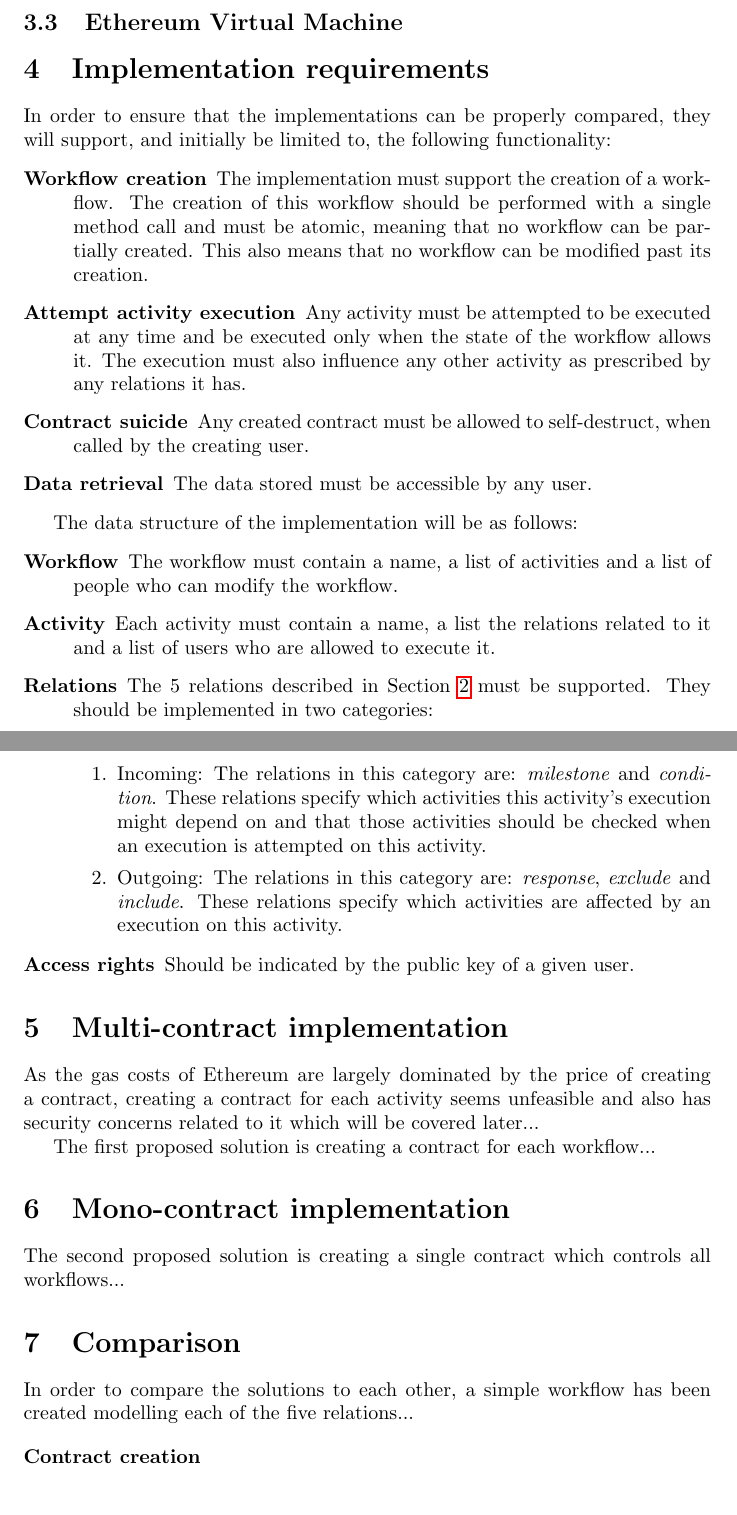
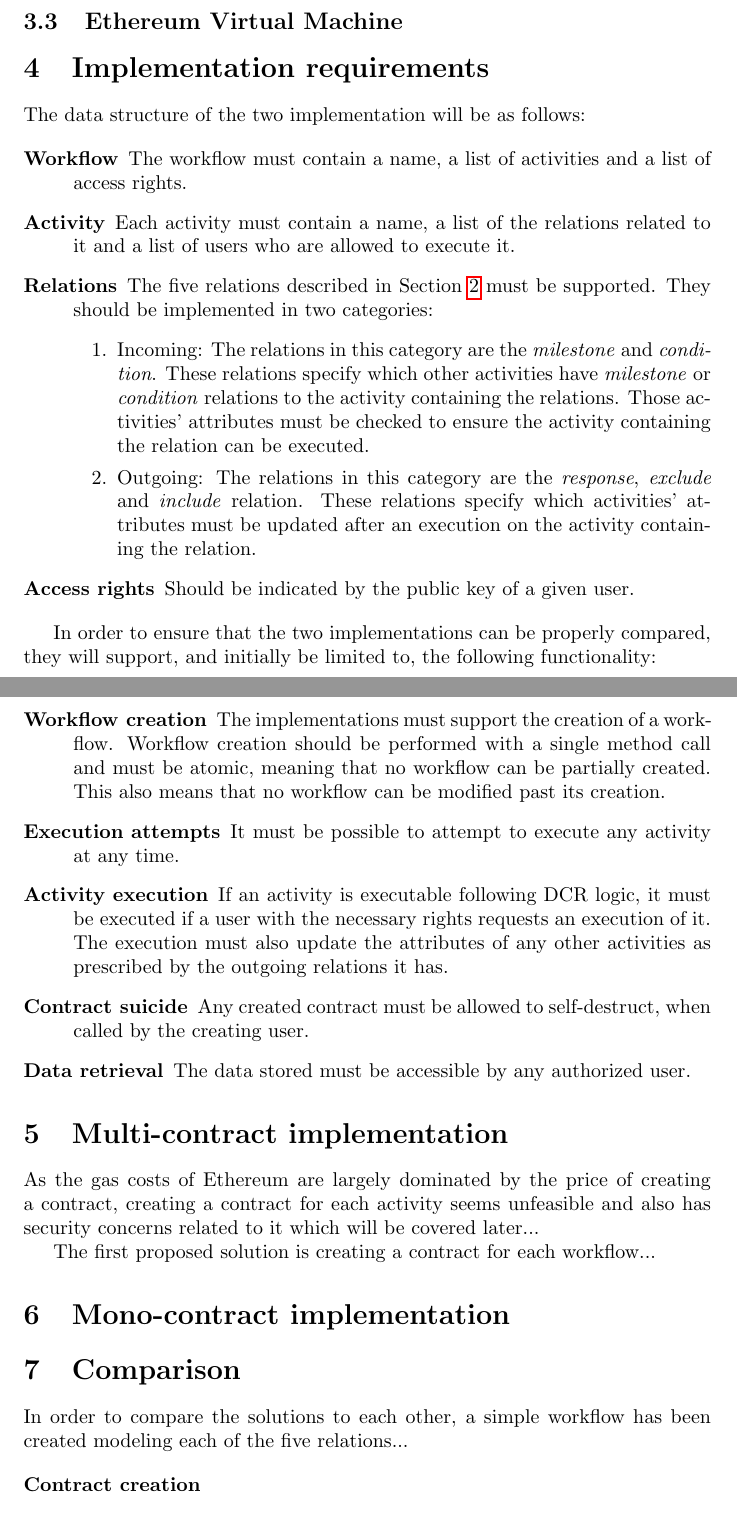
Before and after one commit to DCReum/dcreum.github.io, a LaTeX document (docs/report.tex): two parts of pages 10 and 11 of 16, joined at a grey line, cut so that both start at the same text. Compiled offline with pdfLaTeX.

Commit message:
Changing implementation requirements

```diff
--- a/docs/report.tex
+++ b/docs/report.tex
@@ -236,27 +236,27 @@
 
 
 	\section{Implementation requirements}
-
-	In order to ensure that the implementations can be properly compared, they will support, and initially be limited to, the following functionality:
+	The data structure of the two implementation will be as follows:
 
 	\begin{description}
-		\item[Workflow creation] The implementation must support the creation of a workflow. The creation of this workflow should be performed with a single method call and must be atomic, meaning that no workflow can be partially created. This also means that no workflow can be modified past its creation.
-		\item[Attempt activity execution] Any activity must be attempted to be executed at any time and be executed only when the state of the workflow allows it. The execution must also influence any other activity as prescribed by any relations it has.
-		\item[Contract suicide] Any created contract must be allowed to self-destruct, when called by the creating user.
-		\item[Data retrieval] The data stored must be accessible by any user.
+		\item[Workflow] The workflow must contain a name, a list of activities and a list of access rights.
+		\item[Activity] Each activity must contain a name, a list of the relations related to it and a list of users who are allowed to execute it.
+		\item[Relations] The five relations described in Section \ref{sec:dcr-graphs} must be supported. They should be implemented in two categories:
+			\begin{enumerate}
+				\item Incoming: The relations in this category are the \emph{milestone} and \emph{condition}. These relations specify which other activities have \emph{milestone} or \emph{condition} relations to the activity containing the relations. Those activities' attributes must be checked to ensure the activity containing the relation can be executed.
+				\item Outgoing: The relations in this category are the \emph{response}, \emph{exclude} and \emph{include} relation. These relations specify which activities' attributes must be updated after an execution on the activity containing the relation.
+			\end{enumerate}
+		\item[Access rights] Should be indicated by the public key of a given user.
 	\end{description}
 
-	The data structure of the implementation will be as follows:
+	In order to ensure that the two implementations can be properly compared, they will support, and initially be limited to, the following functionality:
 
 	\begin{description}
-		\item[Workflow] The workflow must contain a name, a list of activities and a list of people who can modify the workflow.
-		\item[Activity] Each activity must contain a name, a list the relations related to it and a list of users who are allowed to execute it.
-		\item[Relations] The 5 relations described in Section \ref{sec:dcr-graphs} must be supported. They should be implemented in two categories:
-			\begin{enumerate}
-				\item Incoming: The relations in this category are: \emph{milestone} and \emph{condition}. These relations specify which activities this activity's execution might depend on and that those activities should be checked when an execution is attempted on this activity.
-				\item Outgoing: The relations in this category are: \emph{response}, \emph{exclude} and \emph{include}. These relations specify which activities are affected by an execution on this activity.
-			\end{enumerate}
-		\item[Access rights] Should be indicated by the public key of a given user.
+		\item[Workflow creation] The implementations must support the creation of a workflow. Workflow creation should be performed with a single method call and must be atomic, meaning that no workflow can be partially created. This also means that no workflow can be modified past its creation.
+		\item[Execution attempts] It must be possible to attempt to execute any activity at any time.
+		\item[Activity execution] If an activity is executable following DCR logic, it must be executed if a user with the necessary rights requests an execution of it. The execution must also update the attributes of any other activities as prescribed by the outgoing relations it has.
+		\item[Contract suicide] Any created contract must be allowed to self-destruct, when called by the creating user.
+		\item[Data retrieval] The data stored must be accessible by any authorized user.
 	\end{description}
 
 	\section{Multi-contract implementation}
@@ -267,10 +267,8 @@
 
 	\section{Mono-contract implementation}
 
-	The second proposed solution is creating a single contract which controls all workflows...
-
 	\section{Comparison}
-	In order to compare the solutions to each other, a simple workflow has been created modelling each of the five relations...
+	In order to compare the solutions to each other, a simple workflow has been created modeling each of the five relations...
 
 	\begin{description}
 		\item[Contract creation]
```
Also changed, not shown: docs/report.tex (2 more changed lines).
